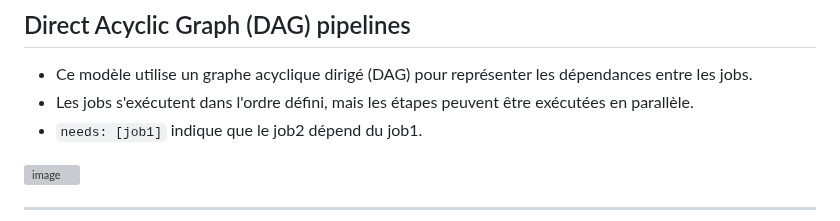
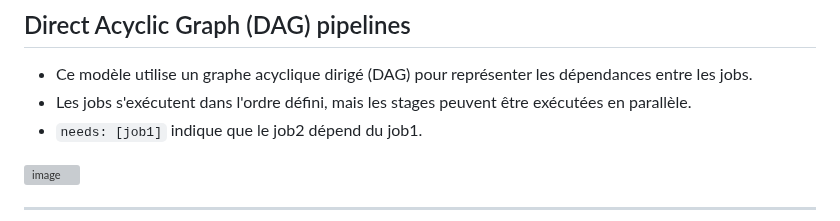
Before and after one commit to becodeorg/DAS-CI-CD, a Markdown page: 05.Type_Pipeline.md, the part around the change. Drawn GitHub-style; grey boxes are pictures that could not be loaded.

```diff
--- a/05.Type_Pipeline.md
+++ b/05.Type_Pipeline.md
@@ -53,7 +53,7 @@ job4:
 ## Direct Acyclic Graph (DAG) pipelines
 
 - Ce modèle utilise un graphe acyclique dirigé (DAG) pour représenter les dépendances entre les jobs.
-- Les jobs s'exécutent dans l'ordre défini, mais les étapes peuvent être exécutées en parallèle.
+- Les jobs s'exécutent dans l'ordre défini, mais les stages peuvent être exécutées en parallèle.
 - ``needs: [job1]`` indique que le job2 dépend du job1.
 
 ![image](https://cdn.discordapp.com/attachments/727923649738178571/1200414668406149210/image.png)
```
